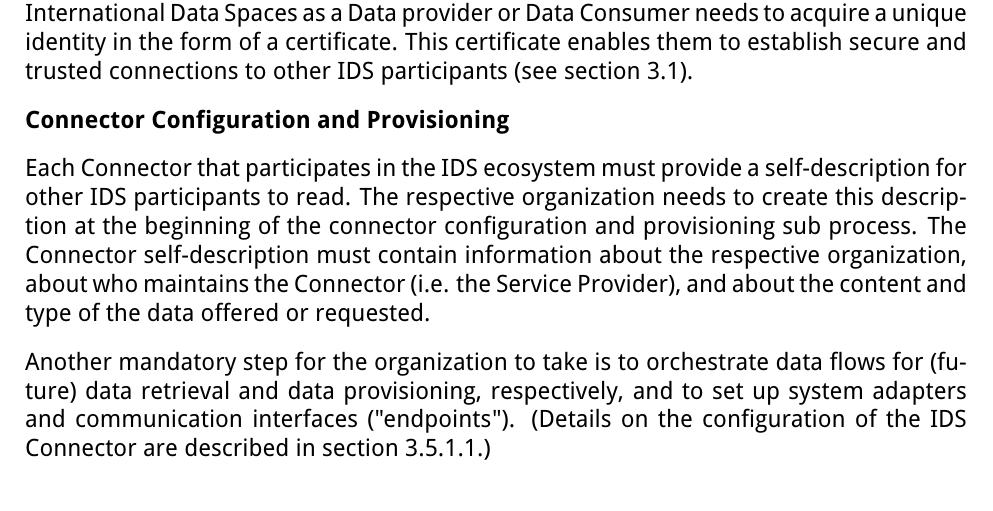
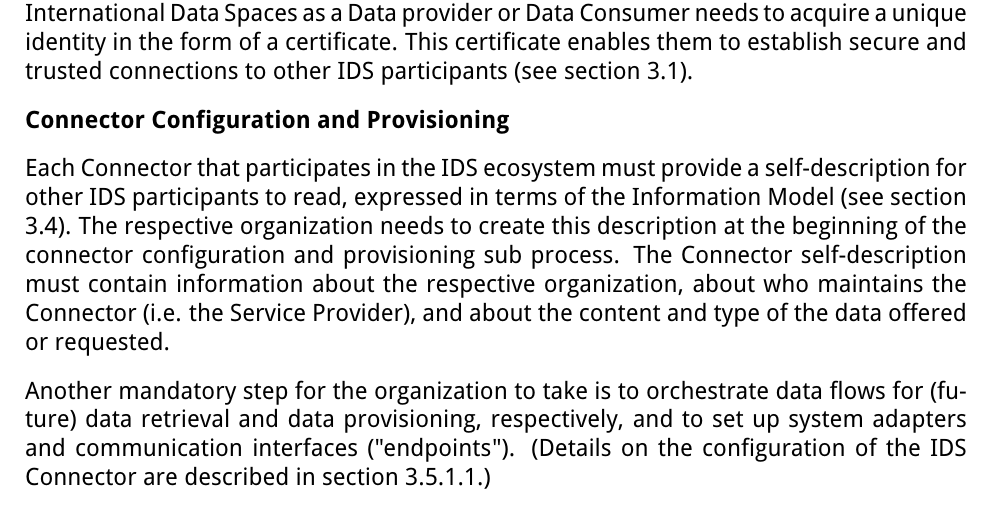
Before and after one commit to International-Data-Spaces-Association/IDS-RAM_4_0, a LaTeX document (IDSA_RAM_3_0.tex, which reads section3_1_process_layer.tex): part of page 44 of 147, cut so that both start at the same text. Compiled offline with pdfLaTeX.

Commit message:
Here, I consider a reference to the infomodel useful.

```diff
--- a/section3_1_process_layer.tex
+++ b/section3_1_process_layer.tex
@@ -50,7 +50,7 @@ Any organization that wants to operate a connector in order to exchange data in
 
 \textbf{Connector Configuration and Provisioning}
 
-Each Connector that participates in the IDS ecosystem must provide a self-description for other IDS participants to read. The respective organization needs to create this description at the beginning of the connector configuration and provisioning sub process. The Connector self-description must contain information about the respective organization, about who maintains the Connector (i.e. the Service Provider), and about the content and type of the data offered or requested.
+Each Connector that participates in the IDS ecosystem must provide a self-description for other IDS participants to read, expressed in terms of the Information Model (see section 3.4). The respective organization needs to create this description at the beginning of the connector configuration and provisioning sub process. The Connector self-description must contain information about the respective organization, about who maintains the Connector (i.e. the Service Provider), and about the content and type of the data offered or requested.
 
 Another mandatory step for the organization to take is to orchestrate data flows for (future) data retrieval and data provisioning, respectively, and to set up system adapters and communication interfaces ("endpoints"). (Details on the configuration of the IDS Connector are described in section 3.5.1.1.)
 
```
